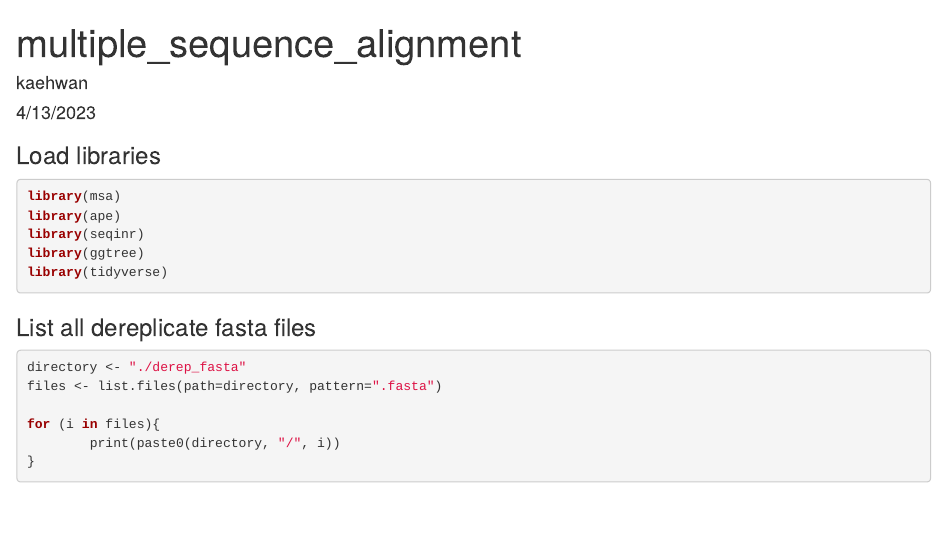
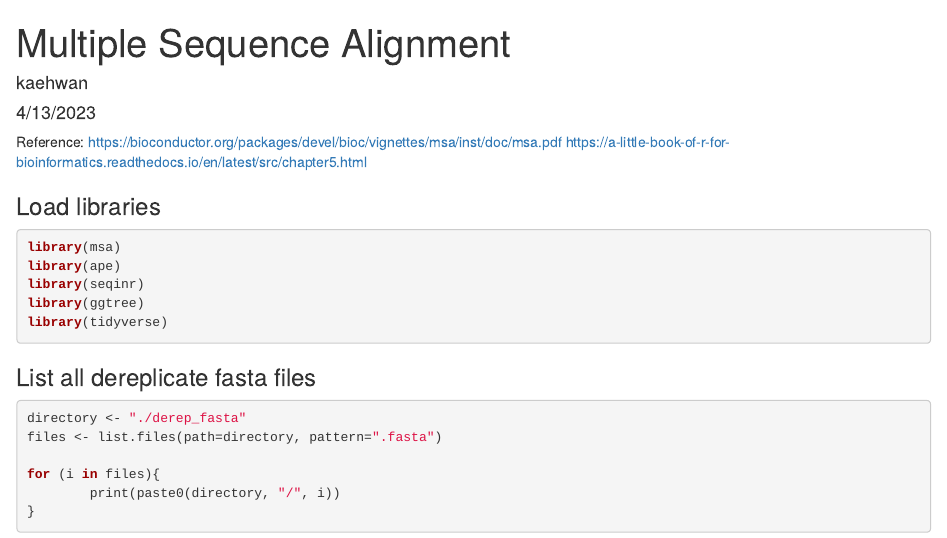
Before and after one commit to kaehwan/parasite_amplicon, an R Markdown document (multiple_sequence_alignment.Rmd): the page in a window 1100 px wide, from its top. Rendered offline with R 4.5, knitr and Pandoc, with nearby package versions; some code elsewhere in the file could not run offline.

Commit message:
Updated references and title

````diff
--- a/multiple_sequence_alignment.Rmd
+++ b/multiple_sequence_alignment.Rmd
@@ -1,9 +1,13 @@
 ---
-title: "multiple_sequence_alignment"
+title: "Multiple Sequence Alignment"
 author: "kaehwan"
 date: "4/13/2023"
 output: html_document
 ---
+
+Reference:
+https://bioconductor.org/packages/devel/bioc/vignettes/msa/inst/doc/msa.pdf
+https://a-little-book-of-r-for-bioinformatics.readthedocs.io/en/latest/src/chapter5.html
 
 ```{r setup, include=FALSE}
 knitr::opts_chunk$set(echo = TRUE)
````
